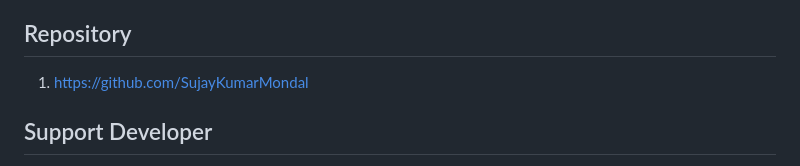
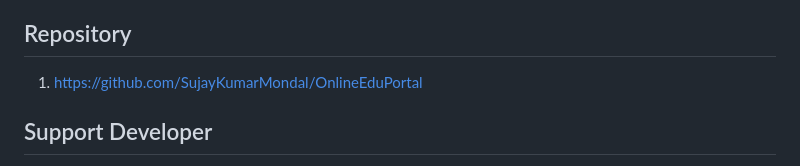
Before and after one commit to SujayKumarMondal/OnlineEduPortal, a Markdown page: README.md, the part around the change. Drawn GitHub-style.

```diff
--- a/README.md
+++ b/README.md
@@ -32,7 +32,7 @@
 5. Send Feedback to HOD
 
 ## Repository
-1. https://github.com/SujayKumarMondal
+1. https://github.com/SujayKumarMondal/OnlineEduPortal
 
 ## Support Developer
 1. Add a Star 🌟  to this 👆 Repository
```
